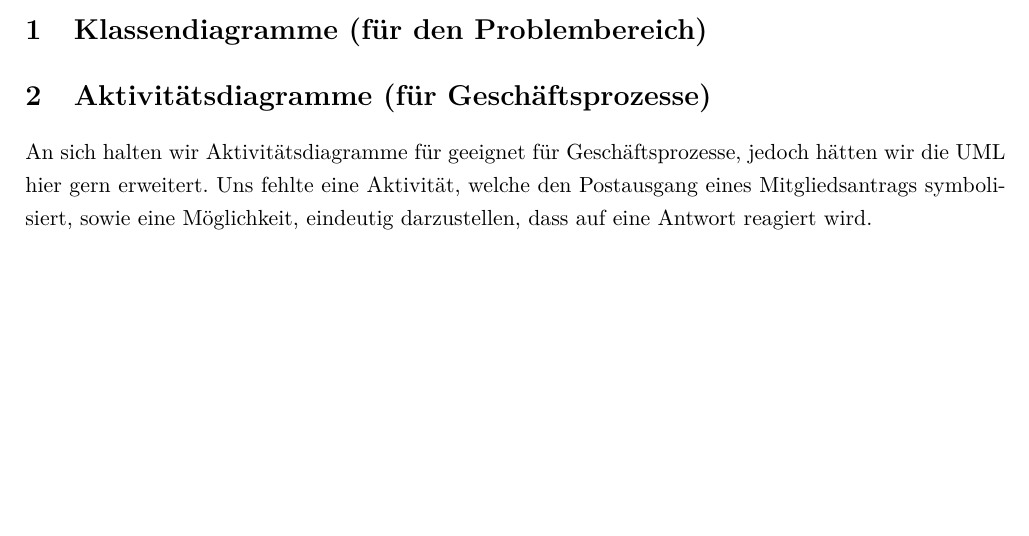
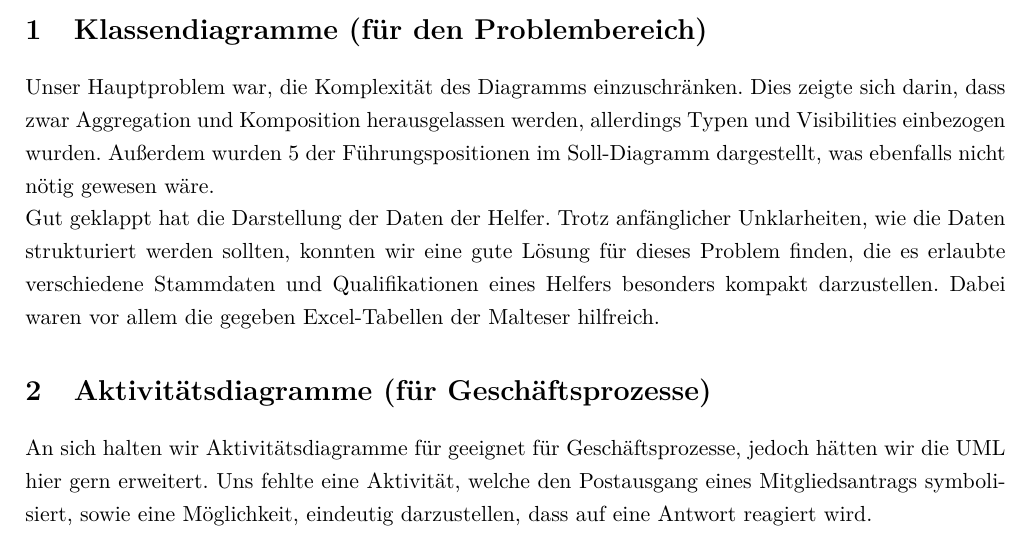
Before and after one commit to WorldofJARcraft/Modellierung-2-Analyse, a LaTeX document (Reflexion/mod2_2018_reflexion_analyse_gruppe3.tex): part of page 2 of 3, cut so that both start at the same text, the shorter picture padded with empty space. The pictures show the PDF file Reflexion/mod2_2018_reflexion_analyse_gruppe3.pdf that the author committed with the source; the source files are stored in an older character set and shown here as Unicode.

Commit message:
Updated Reflection.

```diff
--- a/Reflexion/mod2_2018_reflexion_analyse_gruppe3.tex
+++ b/Reflexion/mod2_2018_reflexion_analyse_gruppe3.tex
@@ -60,11 +60,12 @@
 
 \usepackage{babel}
 \begin{document}
-\includepdf{Deckblatt.pdf}\pagenumbering{Roman}
+\includepdf{Deckblatt.pdf}
 \setcounter{page}{2}
 
 \section{Klassendiagramme (für den Problembereich)}
-
+Unser Hauptproblem war, die Komplexität des Diagramms einzuschränken. Dies zeigte sich darin, dass zwar Aggregation und Komposition herausgelassen werden, allerdings Typen und Visibilities einbezogen wurden. Außerdem wurden 5 der Führungspositionen im Soll-Diagramm dargestellt, was ebenfalls nicht nötig gewesen wäre.\\
+Gut geklappt hat die Darstellung der Daten der Helfer. Trotz anfänglicher Unklarheiten, wie die Daten strukturiert werden sollten, konnten wir eine gute Lösung für dieses Problem finden, die es erlaubte verschiedene Stammdaten und Qualifikationen eines Helfers besonders kompakt darzustellen. Dabei waren vor allem die gegeben Excel-Tabellen der Malteser hilfreich.
 \section{Aktivitätsdiagramme (für Geschäftsprozesse)}
 An sich halten wir Aktivitätsdiagramme für geeignet für Geschäftsprozesse, jedoch hätten wir die UML hier gern erweitert. Uns fehlte eine Aktivität, welche den Postausgang eines Mitgliedsantrags symbolisiert, sowie eine Möglichkeit, eindeutig darzustellen, dass auf eine Antwort reagiert wird.\\
 Wir hätten gern den Unterschied zwischen Aktionen und Aktivitäten gewusst, da wir so die Verschachtelung der Geschäftsprozesse besser hätten darstellen können.\\
```
Also changed, not shown: Reflexion/mod2_2018_reflexion_analyse_gruppe3.pdf, Reflexion/mod2_2018_reflexion_analyse_gruppe3.tex (4 more changed lines), 3 other files.
